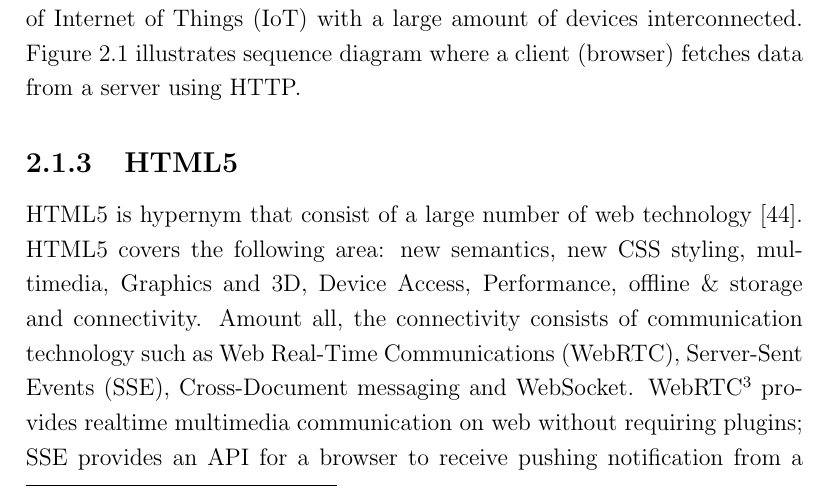
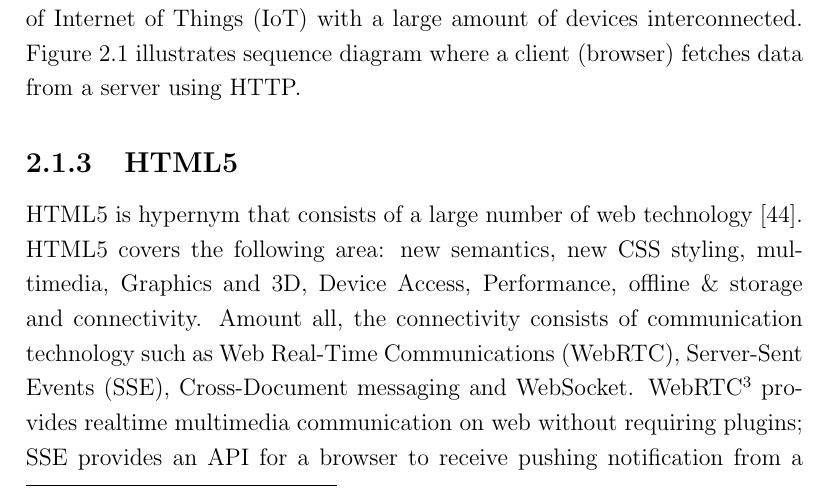
Before and after one commit to Kenzku/Thesis-Documentation, a LaTeX thesis (main.tex, which reads 2webtechnogies.tex): part of page 14 of 72, cut so that both start at the same text. Compiled offline with pdfLaTeX.

Commit message:
change verb type

```diff
--- a/2webtechnogies.tex
+++ b/2webtechnogies.tex
@@ -44,7 +44,7 @@ For a browser, in order to synchronise the information with a web server, normal
 \subsection{HTML5}
 \label{HTML5}
 
-HTML5 is hypernym that consist of a large number of web technology \cite{wang2012definitive}. HTML5 covers the following area: new semantics, new CSS styling, multimedia, Graphics and 3D, Device Access, Performance, offline \& storage and connectivity. Amount all, the connectivity consists of communication technology such as Web Real-Time Communications (WebRTC), Server-Sent Events (SSE), Cross-Document messaging and WebSocket. WebRTC\footnote{http://www.webrtc.org/reference/architecture} provides realtime multimedia communication on web without requiring plugins; SSE provides an API for a browser to receive pushing notification from a server via an HTTP connection \cite{hickson2009server}; While Cross-Document messaging or Web Messaging largely expands the possibility and capability of communication of web browsers with least side-effect on security and privacy. Cross-Document messaging is designed to overcome the same-origin policy.
+HTML5 is hypernym that consists of a large number of web technology \cite{wang2012definitive}. HTML5 covers the following area: new semantics, new CSS styling, multimedia, Graphics and 3D, Device Access, Performance, offline \& storage and connectivity. Amount all, the connectivity consists of communication technology such as Web Real-Time Communications (WebRTC), Server-Sent Events (SSE), Cross-Document messaging and WebSocket. WebRTC\footnote{http://www.webrtc.org/reference/architecture} provides realtime multimedia communication on web without requiring plugins; SSE provides an API for a browser to receive pushing notification from a server via an HTTP connection \cite{hickson2009server}; While Cross-Document messaging or Web Messaging largely expands the possibility and capability of communication of web browsers with least side-effect on security and privacy. Cross-Document messaging is designed to overcome the same-origin policy.
 
 The WebSocket Protocol is also a part of HTML5 and will be discussed in Subsection \ref{websocket}.
 
```
